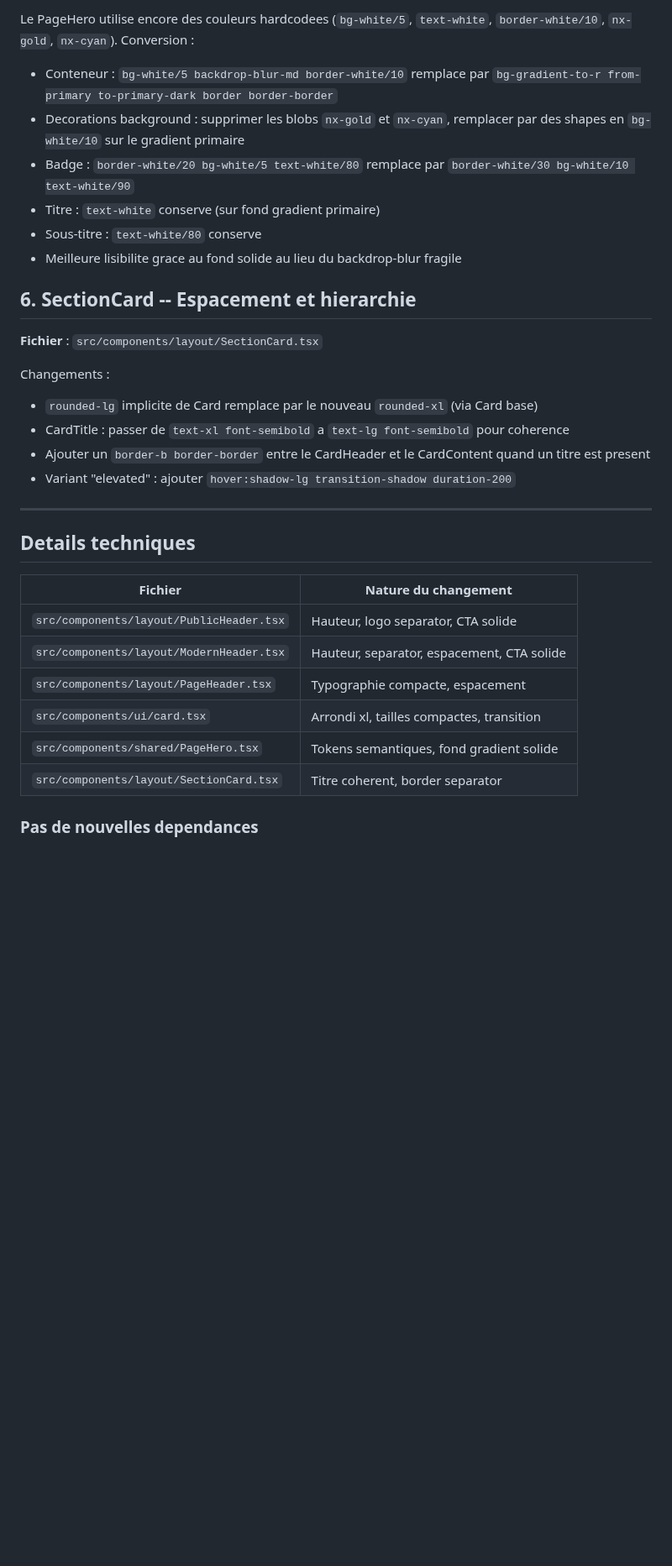
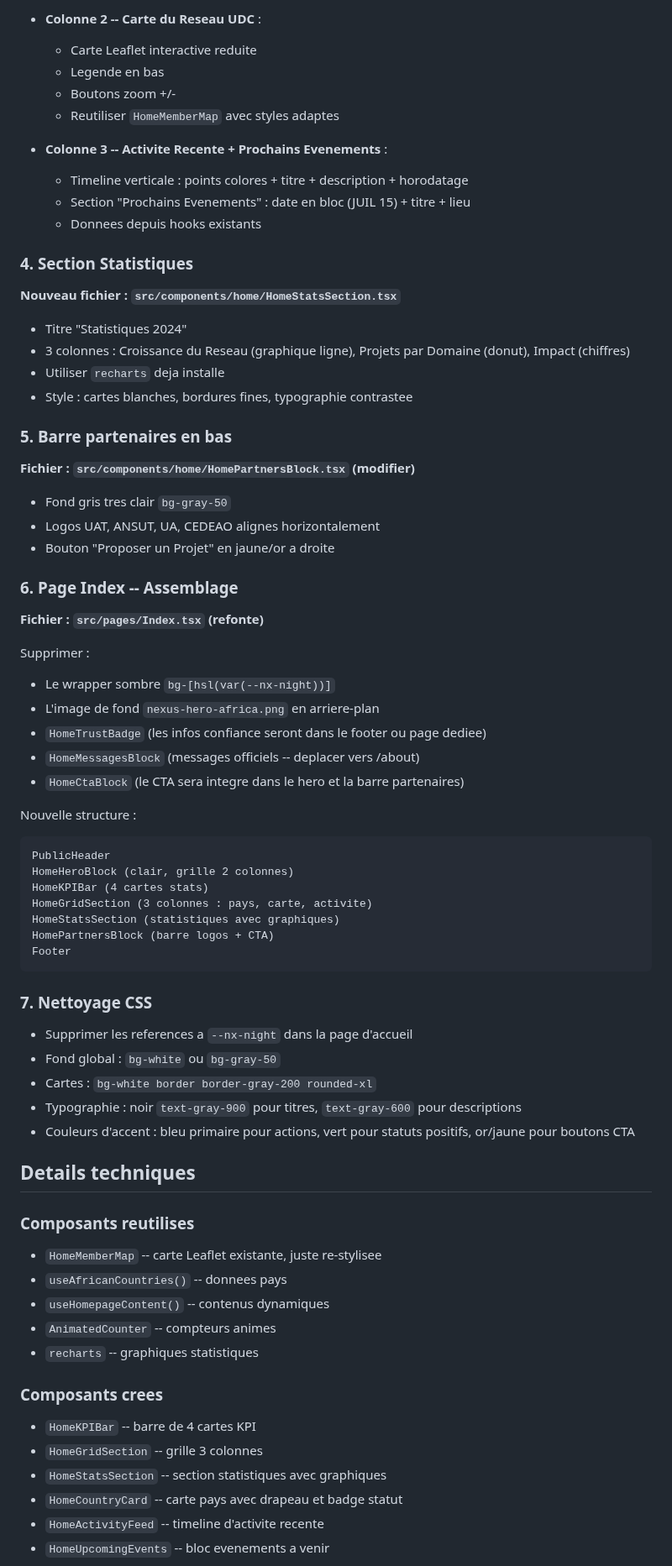
Before and after one commit to SOMET1010/africa-fsu-connect, a Markdown page: .lovable/plan.md, the part around one of its changes. Shown at 84% size. GitHub-like rendering; blank space fills up the shorter version.

Commit message:
Updated plan file
Edited UI in Lovable

````diff
--- a/.lovable/plan.md
+++ b/.lovable/plan.md
@@ -61,34 +58,76 @@ Changements :
 
-Le PageHero utilise encore des couleurs hardcodees (`bg-white/5`, `text-white`, `border-white/10`, `nx-gold`, `nx-cyan`). Conversion :
-- Conteneur : `bg-white/5 backdrop-blur-md border-white/10` remplace par `bg-gradient-to-r from-primary to-primary-dark border border-border`
-- Decorations background : supprimer les blobs `nx-gold` et `nx-cyan`, remplacer par des shapes en `bg-white/10` sur le gradient primaire
-- Badge : `border-white/20 bg-white/5 text-white/80` remplace par `border-white/30 bg-white/10 text-white/90`
-- Titre : `text-white` conserve (sur fond gradient primaire)
-- Sous-titre : `text-white/80` conserve
-- Meilleure lisibilite grace au fond solide au lieu du backdrop-blur fragile
+- **Colonne 2 -- Carte du Reseau UDC** :
+  - Carte Leaflet interactive reduite
+  - Legende en bas
+  - Boutons zoom +/-
+  - Reutiliser `HomeMemberMap` avec styles adaptes
 
-## 6. SectionCard -- Espacement et hierarchie
+- **Colonne 3 -- Activite Recente + Prochains Evenements** :
+  - Timeline verticale : points colores + titre + description + horodatage
+  - Section "Prochains Evenements" : date en bloc (JUIL 15) + titre + lieu
+  - Donnees depuis hooks existants
 
-**Fichier** : `src/components/layout/SectionCard.tsx`
+### 4. Section Statistiques
 
-Changements :
-- `rounded-lg` implicite de Card remplace par le nouveau `rounded-xl` (via Card base)
-- CardTitle : passer de `text-xl font-semibold` a `text-lg font-semibold` pour coherence
-- Ajouter un `border-b border-border` entre le CardHeader et le CardContent quand un titre est present
-- Variant "elevated" : ajouter `hover:shadow-lg transition-shadow duration-200`
+**Nouveau fichier : `src/components/home/HomeStatsSection.tsx`**
 
----
+- Titre "Statistiques 2024"
+- 3 colonnes : Croissance du Reseau (graphique ligne), Projets par Domaine (donut), Impact (chiffres)
+- Utiliser `recharts` deja installe
+- Style : cartes blanches, bordures fines, typographie contrastee
+
+### 5. Barre partenaires en bas
+
+**Fichier : `src/components/home/HomePartnersBlock.tsx` (modifier)**
+
+- Fond gris tres clair `bg-gray-50`
+- Logos UAT, ANSUT, UA, CEDEAO alignes horizontalement
+- Bouton "Proposer un Projet" en jaune/or a droite
+
+### 6. Page Index -- Assemblage
+
+**Fichier : `src/pages/Index.tsx` (refonte)**
+
+Supprimer :
+- Le wrapper sombre `bg-[hsl(var(--nx-night))]`
+- L'image de fond `nexus-hero-africa.png` en arriere-plan
+- `HomeTrustBadge` (les infos confiance seront dans le footer ou page dediee)
+- `HomeMessagesBlock` (messages officiels -- deplacer vers /about)
+- `HomeCtaBlock` (le CTA sera integre dans le hero et la barre partenaires)
+
+Nouvelle structure :
+```text
+PublicHeader
+HomeHeroBlock (clair, grille 2 colonnes)
+HomeKPIBar (4 cartes stats)
+HomeGridSection (3 colonnes : pays, carte, activite)
+HomeStatsSection (statistiques avec graphiques)
+HomePartnersBlock (barre logos + CTA)
+Footer
+```
+
+### 7. Nettoyage CSS
+
+- Supprimer les references a `--nx-night` dans la page d'accueil
+- Fond global : `bg-white` ou `bg-gray-50`
+- Cartes : `bg-white border border-gray-200 rounded-xl`
+- Typographie : noir `text-gray-900` pour titres, `text-gray-600` pour descriptions
+- Couleurs d'accent : bleu primaire pour actions, vert pour statuts positifs, or/jaune pour boutons CTA
 
 ## Details techniques
 
-| Fichier | Nature du changement |
-|---|---|
-| `src/components/layout/PublicHeader.tsx` | Hauteur, logo separator, CTA solide |
-| `src/components/layout/ModernHeader.tsx` | Hauteur, separator, espacement, CTA solide |
-| `src/components/layout/PageHeader.tsx` | Typographie compacte, espacement |
-| `src/components/ui/card.tsx` | Arrondi xl, tailles compactes, transition |
-| `src/components/shared/PageHero.tsx` | Tokens semantiques, fond gradient solide |
-| `src/components/layout/SectionCard.tsx` | Titre coherent, border separator |
+### Composants reutilises
+- `HomeMemberMap` -- carte Leaflet existante, juste re-stylisee
+- `useAfricanCountries()` -- donnees pays
+- `useHomepageContent()` -- contenus dynamiques
+- `AnimatedCounter` -- compteurs animes
+- `recharts` -- graphiques statistiques
 
-### Pas de nouvelles dependances
+### Composants crees
+- `HomeKPIBar` -- barre de 4 cartes KPI
+- `HomeGridSection` -- grille 3 colonnes
+- `HomeStatsSection` -- section statistiques avec graphiques
+- `HomeCountryCard` -- carte pays avec drapeau et badge statut
+- `HomeActivityFeed` -- timeline d'activite recente
+- `HomeUpcomingEvents` -- bloc evenements a venir
 
````
Also changed, not shown: other parts of .lovable/plan.md (+51 -42 lines).
